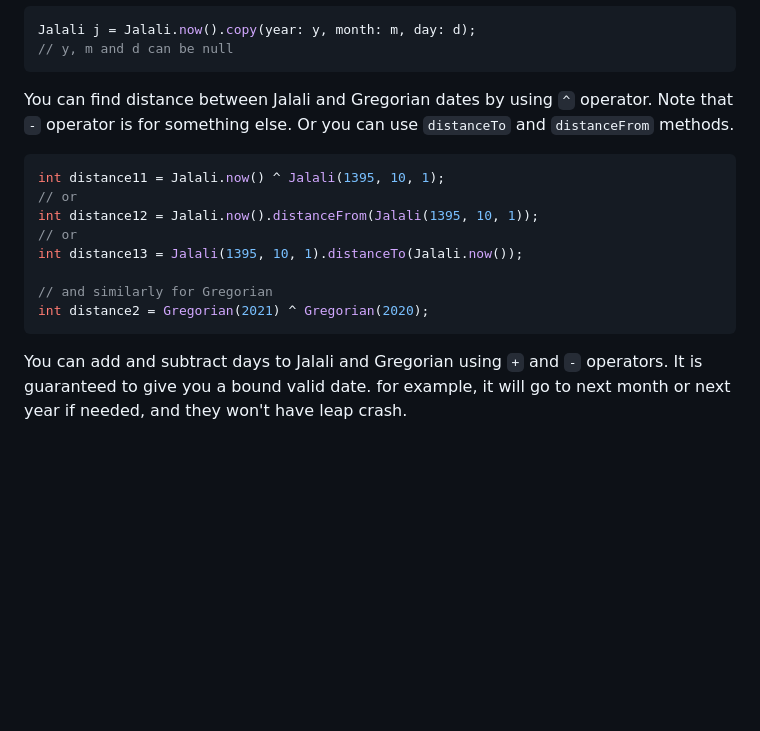
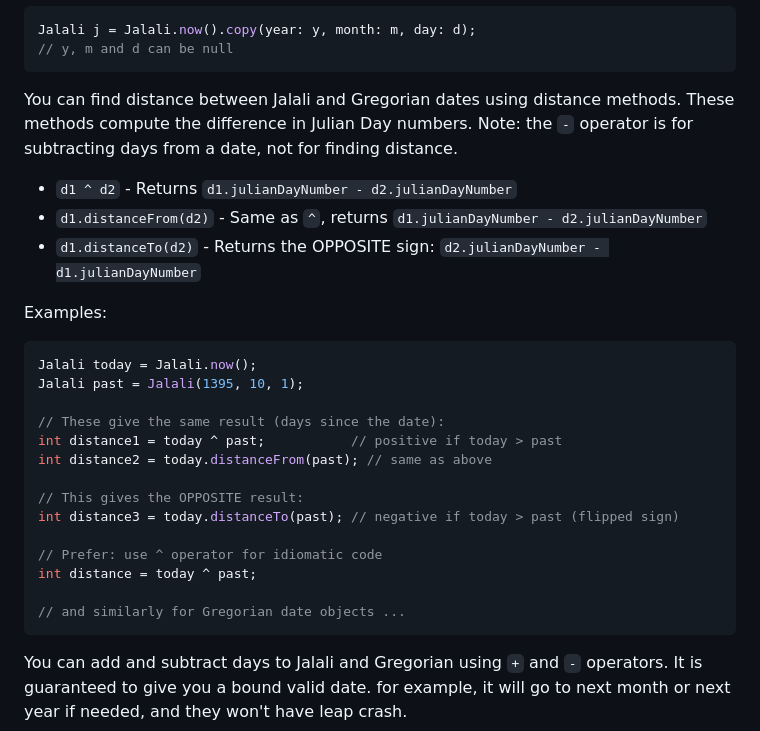
Before and after one commit to FatulM/shamsi_date, a Markdown page: README.md, the part around the change. Drawn GitHub-style; blank space fills up the shorter version.

Commit message:
FIX clarify docs about distances

````diff
--- a/README.md
+++ b/README.md
@@ -212,16 +212,28 @@ Jalali j = Jalali.now().copy(year: y, month: m, day: d);
 // y, m and d can be null
 ```
 
-You can find distance between Jalali and Gregorian dates by using `^` operator. Note that `-` operator is for something else. Or you can use `distanceTo` and `distanceFrom` methods.
+You can find distance between Jalali and Gregorian dates using distance methods. These methods compute the difference in Julian Day numbers. Note: the `-` operator is for subtracting days from a date, not for finding distance.
+
+- `d1 ^ d2` - Returns `d1.julianDayNumber - d2.julianDayNumber`
+- `d1.distanceFrom(d2)` - Same as `^`, returns `d1.julianDayNumber - d2.julianDayNumber`
+- `d1.distanceTo(d2)` - Returns the OPPOSITE sign: `d2.julianDayNumber - d1.julianDayNumber`
+
+Examples:
 ```dart
-int distance11 = Jalali.now() ^ Jalali(1395, 10, 1);
-// or
-int distance12 = Jalali.now().distanceFrom(Jalali(1395, 10, 1));
-// or
-int distance13 = Jalali(1395, 10, 1).distanceTo(Jalali.now());
+Jalali today = Jalali.now();
+Jalali past = Jalali(1395, 10, 1);
 
-// and similarly for Gregorian
-int distance2 = Gregorian(2021) ^ Gregorian(2020);
+// These give the same result (days since the date):
+int distance1 = today ^ past;           // positive if today > past
+int distance2 = today.distanceFrom(past); // same as above
+
+// This gives the OPPOSITE result:
+int distance3 = today.distanceTo(past); // negative if today > past (flipped sign)
+
+// Prefer: use ^ operator for idiomatic code
+int distance = today ^ past;
+
+// and similarly for Gregorian date objects ...
 ```
 
 You can add and subtract days to Jalali and Gregorian using `+` and `-` operators. It is guaranteed to give you a bound valid date. for example, it will go to next month or next year if needed, and they won't have leap crash.
````
